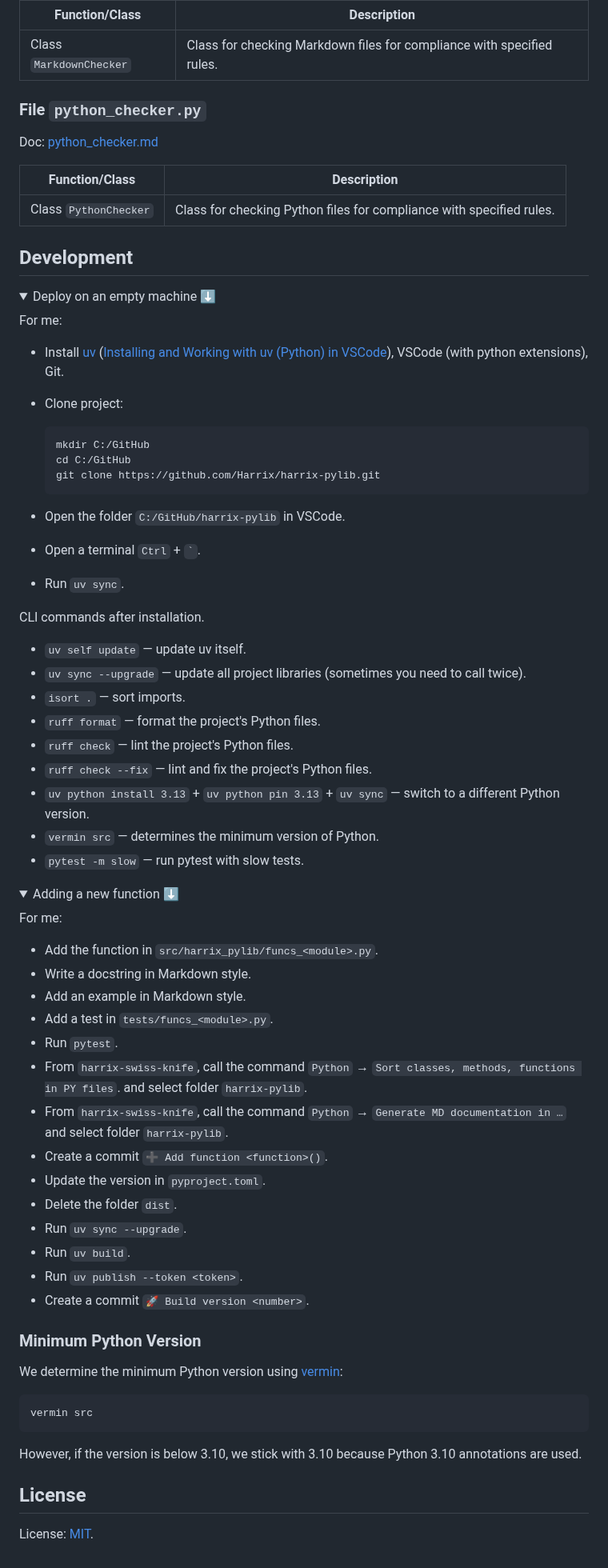
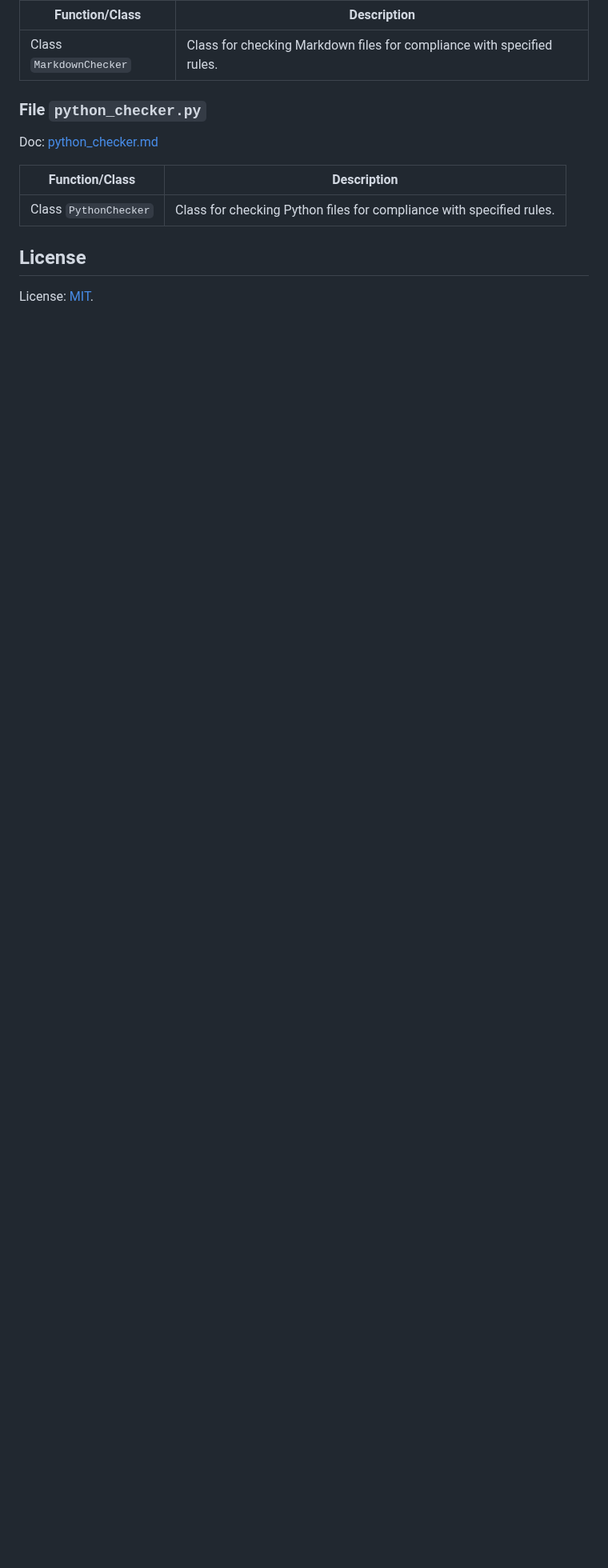
Before and after one commit to Harrix/harrix-pylib, a Markdown page: README.md, the part around one of its changes. Shown at 80% size. Drawn GitHub-style; folded sections open; blank space fills up the shorter version.

````diff
--- a/README.md
+++ b/README.md
@@ -144,76 +144,5 @@ Doc: [python_checker.md](https://github.com/Harrix/harrix-pylib/tree/main/docs/p
 | --------------------- | -------------------------------------------------------------------- |
 | Class `PythonChecker` | Class for checking Python files for compliance with specified rules. |
 
-## Development
-
-<details>
-<summary>Deploy on an empty machine ⬇️</summary>
-
-For me:
-
-- Install [uv](https://docs.astral.sh/uv/) ([Installing and Working with uv (Python) in VSCode](https://github.com/Harrix/harrix.dev-articles-2025-en/blob/main/uv-vscode-python/uv-vscode-python.md)), VSCode (with python extensions), Git.
-
-- Clone project:
-
-  ```shell
-  mkdir C:/GitHub
-  cd C:/GitHub
-  git clone https://github.com/Harrix/harrix-pylib.git
-  ```
-
-- Open the folder `C:/GitHub/harrix-pylib` in VSCode.
-
-- Open a terminal `Ctrl` + `` ` ``.
-
-- Run `uv sync`.
-
-CLI commands after installation.
-
-- `uv self update` — update uv itself.
-- `uv sync --upgrade` — update all project libraries (sometimes you need to call twice).
-- `isort .` — sort imports.
-- `ruff format` — format the project's Python files.
-- `ruff check` — lint the project's Python files.
-- `ruff check --fix` — lint and fix the project's Python files.
-- `uv python install 3.13` + `uv python pin 3.13` + `uv sync` — switch to a different Python version.
-- `vermin src` — determines the minimum version of Python.
-- `pytest -m slow` — run pytest with slow tests.
-
-</details>
-
-<details>
-<summary>Adding a new function ⬇️</summary>
-
-For me:
-
-- Add the function in `src/harrix_pylib/funcs_<module>.py`.
-- Write a docstring in Markdown style.
-- Add an example in Markdown style.
-- Add a test in `tests/funcs_<module>.py`.
-- Run `pytest`.
-- From `harrix-swiss-knife`, call the command `Python` → `Sort classes, methods, functions in PY files`.
-  and select folder `harrix-pylib`.
-- From `harrix-swiss-knife`, call the command `Python` → `Generate MD documentation in …`
-  and select folder `harrix-pylib`.
-- Create a commit `➕ Add function <function>()`.
-- Update the version in `pyproject.toml`.
-- Delete the folder `dist`.
-- Run `uv sync --upgrade`.
-- Run `uv build`.
-- Run `uv publish --token <token>`.
-- Create a commit `🚀 Build version <number>`.
-
-### Minimum Python Version
-
-We determine the minimum Python version using [vermin](https://github.com/netromdk/vermin):
-
-```shell
-vermin src
-```
-
-However, if the version is below 3.10, we stick with 3.10 because Python 3.10 annotations are used.
-
-</details>
-
 ## License
 
````
Also changed, not shown: other parts of README.md (+5 -5 lines), development.md (added, +62 -0 lines).
